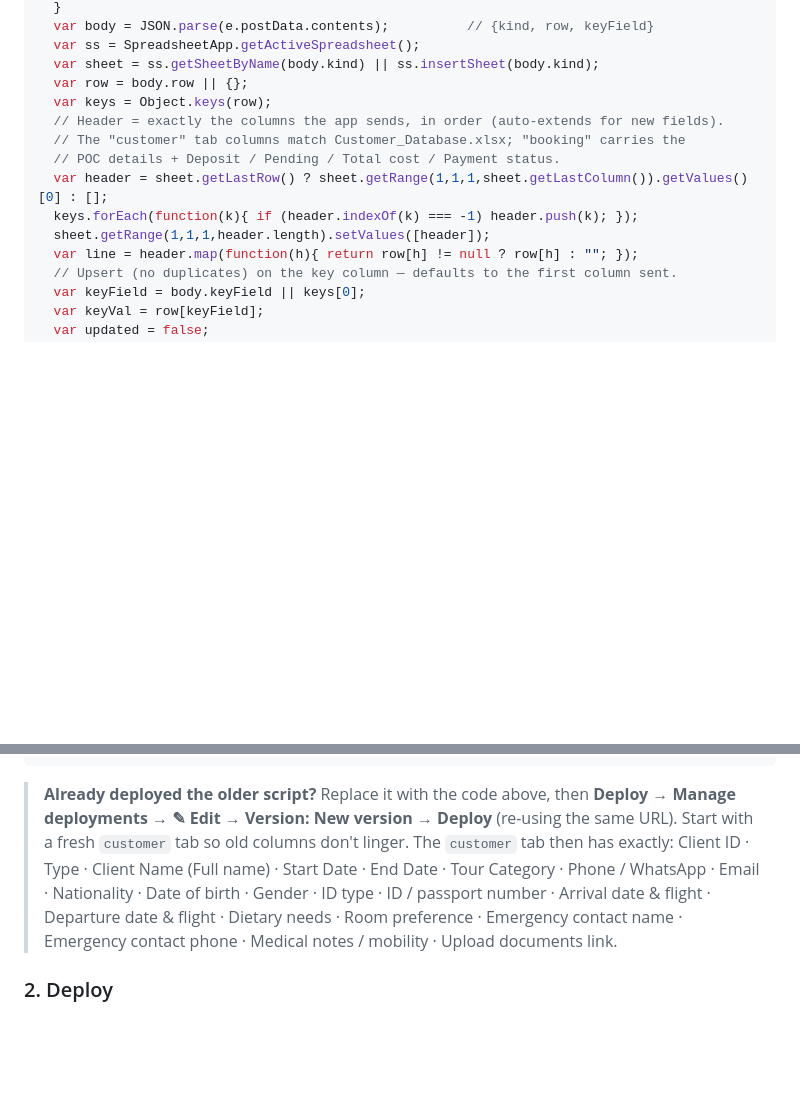
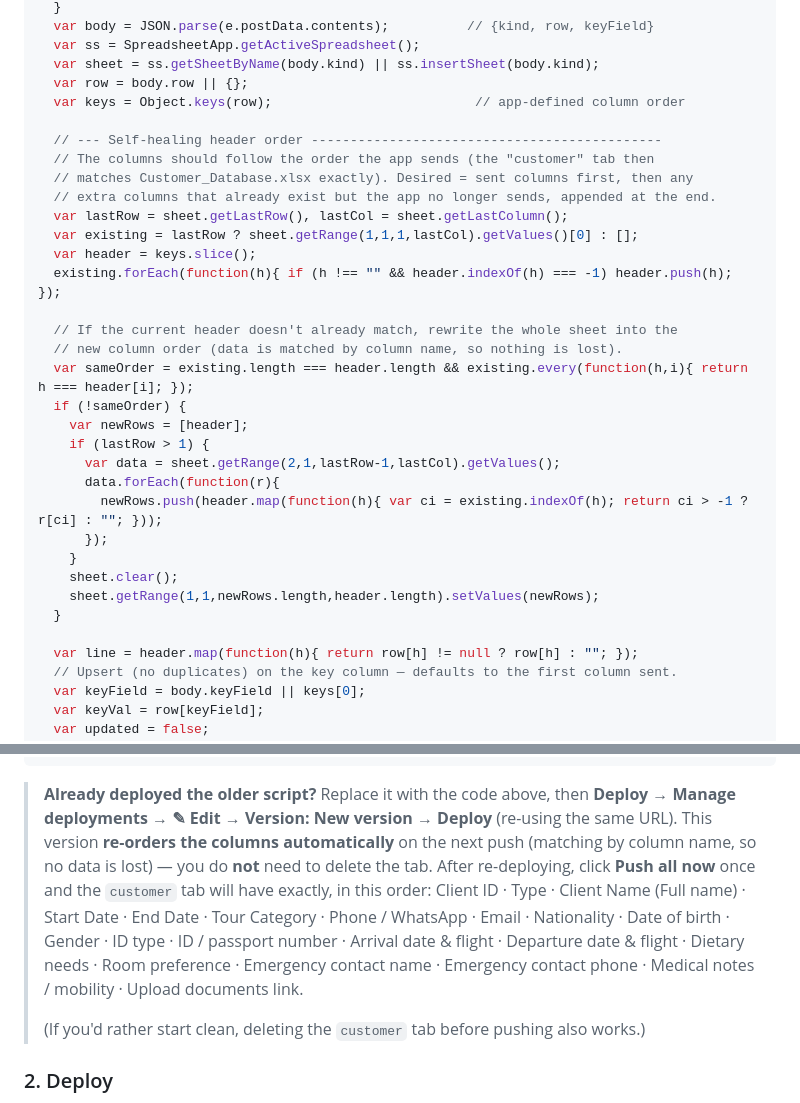
Before and after one commit to sumit3850/Tour-management-, a Markdown page: docs/SHEET_SYNC.md, 2 parts joined by grey strips. GitHub-like rendering; blank space fills up the shorter version.

Commit message:
docs: Apps Script self-heals customer/booking column order to match the app
Rewrites the sheet into the app's column order (matched by name, no data loss) when
it differs, so the customer tab follows Customer_Database.xlsx without deleting the tab.

Co-Authored-By: Claude Opus 4.8 <noreply@anthropic.com>
Claude-Session: https://claude.ai/code/session_01P3XzcetEY6Cz2fe1V66dxi

```diff
--- a/docs/SHEET_SYNC.md
+++ b/docs/SHEET_SYNC.md
@@ -114,13 +114,32 @@ function doPost(e){
   var ss = SpreadsheetApp.getActiveSpreadsheet();
   var sheet = ss.getSheetByName(body.kind) || ss.insertSheet(body.kind);
   var row = body.row || {};
-  var keys = Object.keys(row);
-  // Header = exactly the columns the app sends, in order (auto-extends for new fields).
-  // The "customer" tab columns match Customer_Database.xlsx; "booking" carries the
-  // POC details + Deposit / Pending / Total cost / Payment status.
-  var header = sheet.getLastRow() ? sheet.getRange(1,1,1,sheet.getLastColumn()).getValues()[0] : [];
-  keys.forEach(function(k){ if (header.indexOf(k) === -1) header.push(k); });
-  sheet.getRange(1,1,1,header.length).setValues([header]);
+  var keys = Object.keys(row);                          // app-defined column order
+
+  // --- Self-healing header order ---------------------------------------------
+  // The columns should follow the order the app sends (the "customer" tab then
+  // matches Customer_Database.xlsx exactly). Desired = sent columns first, then any
+  // extra columns that already exist but the app no longer sends, appended at the end.
+  var lastRow = sheet.getLastRow(), lastCol = sheet.getLastColumn();
+  var existing = lastRow ? sheet.getRange(1,1,1,lastCol).getValues()[0] : [];
+  var header = keys.slice();
+  existing.forEach(function(h){ if (h !== "" && header.indexOf(h) === -1) header.push(h); });
+
+  // If the current header doesn't already match, rewrite the whole sheet into the
+  // new column order (data is matched by column name, so nothing is lost).
+  var sameOrder = existing.length === header.length && existing.every(function(h,i){ return h === header[i]; });
+  if (!sameOrder) {
+    var newRows = [header];
+    if (lastRow > 1) {
+      var data = sheet.getRange(2,1,lastRow-1,lastCol).getValues();
+      data.forEach(function(r){
+        newRows.push(header.map(function(h){ var ci = existing.indexOf(h); return ci > -1 ? r[ci] : ""; }));
+      });
+    }
+    sheet.clear();
+    sheet.getRange(1,1,newRows.length,header.length).setValues(newRows);
+  }
+
   var line = header.map(function(h){ return row[h] != null ? row[h] : ""; });
   // Upsert (no duplicates) on the key column — defaults to the first column sent.
   var keyField = body.keyField || keys[0];
@@ -140,12 +159,16 @@ function doPost(e){
 
 > **Already deployed the older script?** Replace it with the code above, then
 > **Deploy → Manage deployments → ✎ Edit → Version: New version → Deploy** (re-using
-> the same URL). Start with a fresh `customer` tab so old columns don't linger. The
-> `customer` tab then has exactly: Client ID · Type · Client Name (Full name) · Start
-> Date · End Date · Tour Category · Phone / WhatsApp · Email · Nationality · Date of
-> birth · Gender · ID type · ID / passport number · Arrival date & flight · Departure
-> date & flight · Dietary needs · Room preference · Emergency contact name · Emergency
-> contact phone · Medical notes / mobility · Upload documents link.
+> the same URL). This version **re-orders the columns automatically** on the next push
+> (matching by column name, so no data is lost) — you do **not** need to delete the
+> tab. After re-deploying, click **Push all now** once and the `customer` tab will
+> have exactly, in this order: Client ID · Type · Client Name (Full name) · Start Date ·
+> End Date · Tour Category · Phone / WhatsApp · Email · Nationality · Date of birth ·
+> Gender · ID type · ID / passport number · Arrival date & flight · Departure date &
+> flight · Dietary needs · Room preference · Emergency contact name · Emergency contact
+> phone · Medical notes / mobility · Upload documents link.
+>
+> (If you'd rather start clean, deleting the `customer` tab before pushing also works.)
 
 ### 2. Deploy
 **Deploy → New deployment → type: Web app** → Execute as **Me** → Who has access **Anyone** → **Deploy** → copy the **web-app URL** (`https://script.google.com/macros/s/…/exec`).
```
